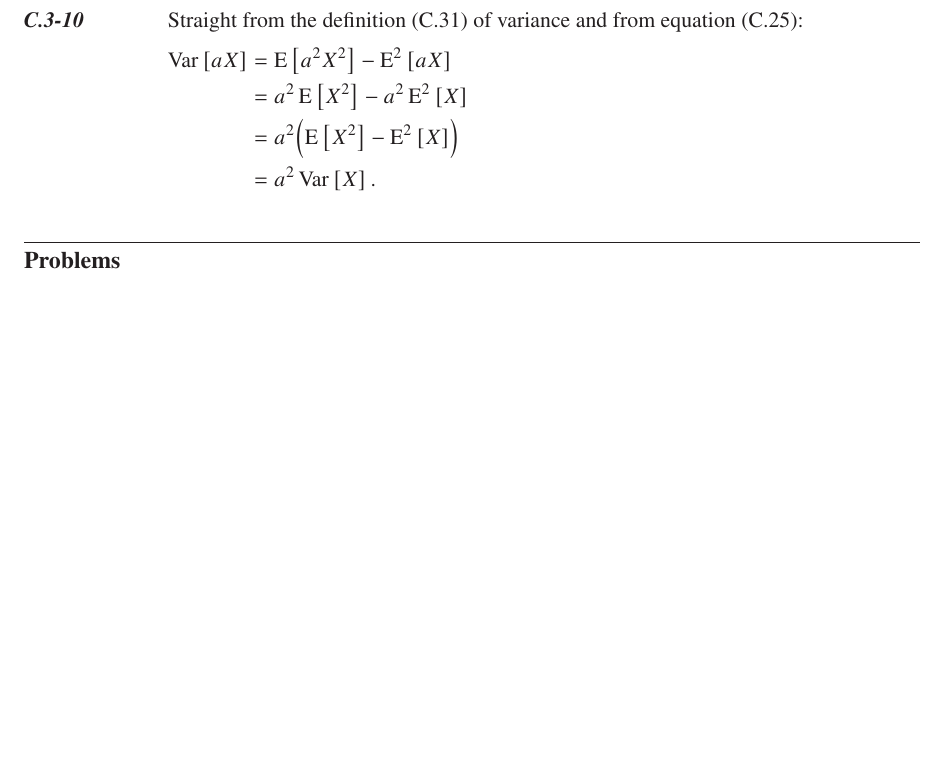
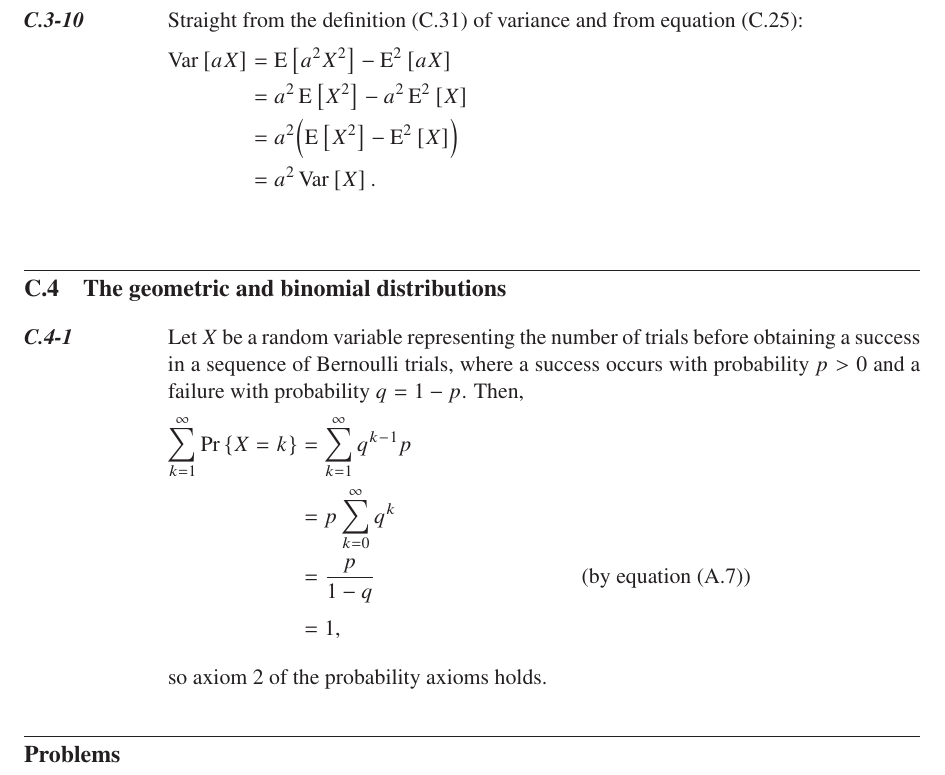
Before and after one commit to wojtask/clrs4e-solutions, a LaTeX thesis (clrs4e-solutions.tex, which reads appendixc/sections/4/1.tex): part of page 43 of 44, cut so that both start at the same text, the shorter picture padded with empty space. Compiled offline with pdfLaTeX; a missing font is replaced by an installed copy or a similar font.

Commit message:
#1513 C.4-1

```diff
--- /dev/null
+++ b/appendixc/sections/4/1.tex
@@ -0,0 +1,9 @@
+Let $X$ be a random variable representing the number of trials before obtaining a success in a sequence of Bernoulli trials, where a success occurs with probability $p>0$ and a failure with probability $q=1-p$.
+Then,
+\begin{align*}
+    \sum_{k=1}^\infty\Pr{X=k} &= \sum_{k=1}^\infty q^{k-1}p \\
+    &= p\sum_{k=0}^\infty q^k \\
+    &= \frac{p}{1-q} && \text{(by equation (A.7))} \\[1mm]
+    &= 1,
+\end{align*}
+so axiom 2 of the probability axioms holds.
```
Also changed, not shown: clrs4e-solutions.tex (+2 -1 lines).
